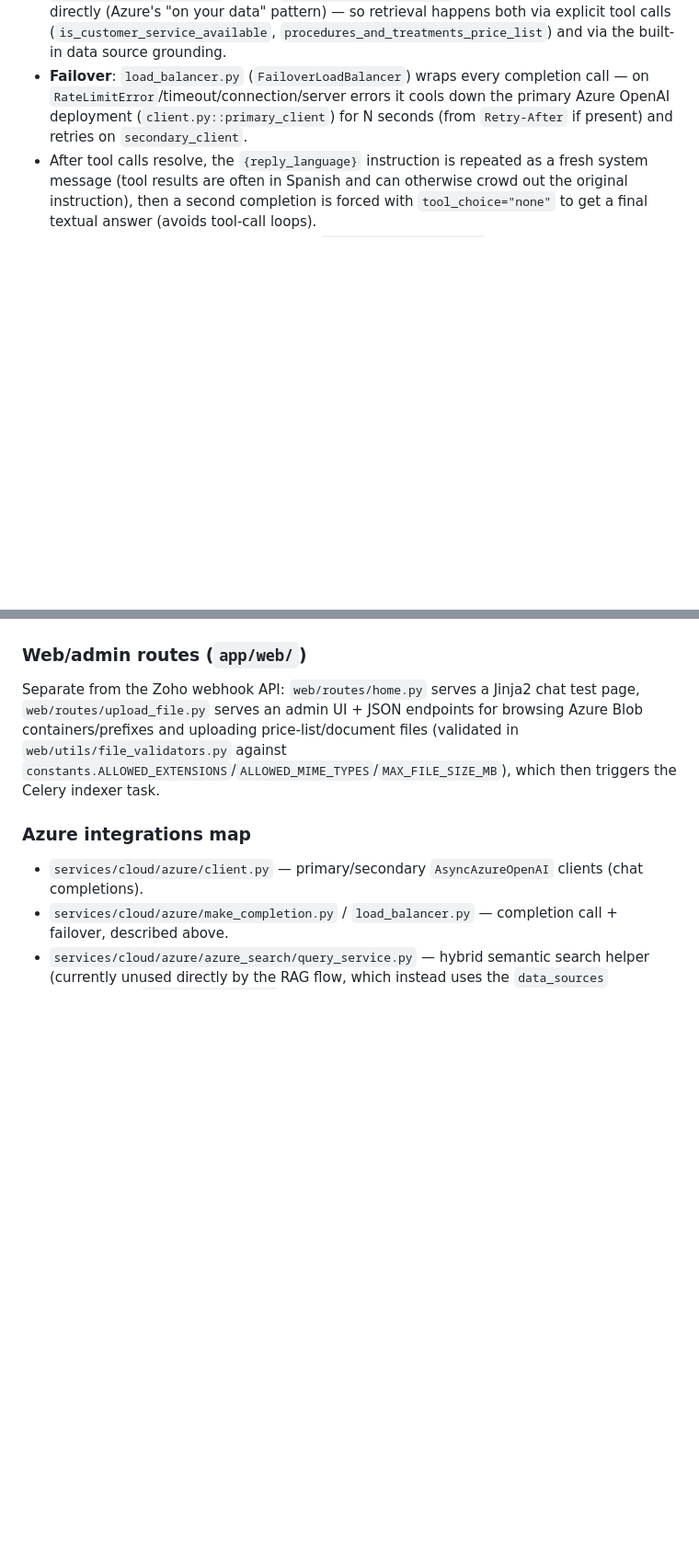
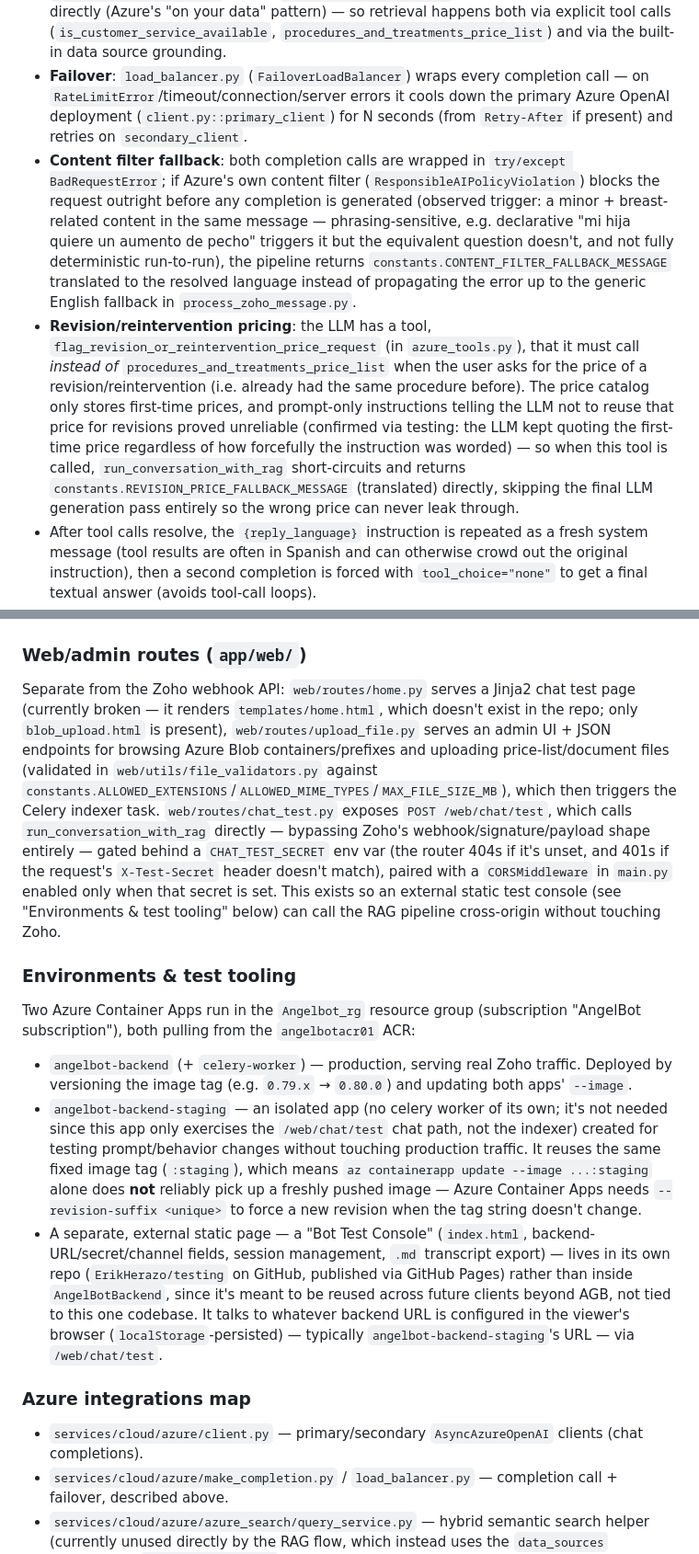
Before and after one commit to ErikHerazo/angelbot, a Markdown page: CLAUDE.md, 2 parts joined by grey strips. Shown at 92% size. Rendered like a GitHub page; blank space fills up the shorter version.

Commit message:
Actualiza CLAUDE.md con las reglas de seguridad/desambiguación y el endpoint de pruebas
Documenta lo agregado en 66b4d5d: fallback del filtro de contenido de
Azure, tool de precios de revisión/reintervención, MINOR_SAFETY_RULE y
DISAMBIGUATION_RULES (y por qué el orden dentro del prompt importa más
que el wording), el endpoint /web/chat/test y el Bot Test Console externo.

Co-Authored-By: Claude Sonnet 5 <noreply@anthropic.com>
Claude-Session: https://claude.ai/code/session_01DJeWt2rR19zGizhzomzBQj

```diff
--- a/CLAUDE.md
+++ b/CLAUDE.md
@@ -56,6 +56,8 @@ Zoho calls are fire-and-forget from Zoho's perspective: the webhook handler retu
 - Picks a system prompt by channel via `get_base_prompt_by_channel` (`website`/`whatsapp`/`instagram`/`flow`, all defined as large prompt strings in `core/constants.py`) and formats it with `{reply_language}` — the prompt's "REGLA DE IDIOMA" tells the LLM to write natively in that already-resolved language, not to infer it itself.
 - Calls `make_completion.py`, which calls Azure OpenAI's chat completions with `tools=azure_tools.tools` and an `extra_body.data_sources` block wiring in Azure AI Search directly (Azure's "on your data" pattern) — so retrieval happens both via explicit tool calls (`is_customer_service_available`, `procedures_and_treatments_price_list`) and via the built-in data source grounding.
 - **Failover**: `load_balancer.py` (`FailoverLoadBalancer`) wraps every completion call — on `RateLimitError`/timeout/connection/server errors it cools down the primary Azure OpenAI deployment (`client.py::primary_client`) for N seconds (from `Retry-After` if present) and retries on `secondary_client`.
+- **Content filter fallback**: both completion calls are wrapped in `try/except BadRequestError`; if Azure's own content filter (`ResponsibleAIPolicyViolation`) blocks the request outright before any completion is generated (observed trigger: a minor + breast-related content in the same message — phrasing-sensitive, e.g. declarative "mi hija quiere un aumento de pecho" triggers it but the equivalent question doesn't, and not fully deterministic run-to-run), the pipeline returns `constants.CONTENT_FILTER_FALLBACK_MESSAGE` translated to the resolved language instead of propagating the error up to the generic English fallback in `process_zoho_message.py`.
+- **Revision/reintervention pricing**: the LLM has a tool, `flag_revision_or_reintervention_price_request` (in `azure_tools.py`), that it must call *instead of* `procedures_and_treatments_price_list` when the user asks for the price of a revision/reintervention (i.e. already had the same procedure before). The price catalog only stores first-time prices, and prompt-only instructions telling the LLM not to reuse that price for revisions proved unreliable (confirmed via testing: the LLM kept quoting the first-time price regardless of how forcefully the instruction was worded) — so when this tool is called, `run_conversation_with_rag` short-circuits and returns `constants.REVISION_PRICE_FALLBACK_MESSAGE` (translated) directly, skipping the final LLM generation pass entirely so the wrong price can never leak through.
 - After tool calls resolve, the `{reply_language}` instruction is repeated as a fresh system message (tool results are often in Spanish and can otherwise crowd out the original instruction), then a second completion is forced with `tool_choice="none"` to get a final textual answer (avoids tool-call loops).
 - The generated answer passes through `enforce_reply_language` as a last check before returning (see below).
 - `constants.CONTINUE_TOKEN` is a special sentinel message (sent when the user clicks a "continue" card in SalesIQ) intercepted by `handle_continue_token.py` *before* hitting the LLM — it returns a fixed, translated message instead of a real completion.
@@ -85,6 +89,13 @@ Redis-backed conversation history, keyed `session:{session_id}`, TTL 15 min (900
 ### Web/admin routes (`app/web/`)
 
-Separate from the Zoho webhook API: `web/routes/home.py` serves a Jinja2 chat test page, `web/routes/upload_file.py` serves an admin UI + JSON endpoints for browsing Azure Blob containers/prefixes and uploading price-list/document files (validated in `web/utils/file_validators.py` against `constants.ALLOWED_EXTENSIONS`/`ALLOWED_MIME_TYPES`/`MAX_FILE_SIZE_MB`), which then triggers the Celery indexer task.
+Separate from the Zoho webhook API: `web/routes/home.py` serves a Jinja2 chat test page (currently broken — it renders `templates/home.html`, which doesn't exist in the repo; only `blob_upload.html` is present), `web/routes/upload_file.py` serves an admin UI + JSON endpoints for browsing Azure Blob containers/prefixes and uploading price-list/document files (validated in `web/utils/file_validators.py` against `constants.ALLOWED_EXTENSIONS`/`ALLOWED_MIME_TYPES`/`MAX_FILE_SIZE_MB`), which then triggers the Celery indexer task. `web/routes/chat_test.py` exposes `POST /web/chat/test`, which calls `run_conversation_with_rag` directly — bypassing Zoho's webhook/signature/payload shape entirely — gated behind a `CHAT_TEST_SECRET` env var (the router 404s if it's unset, and 401s if the request's `X-Test-Secret` header doesn't match), paired with a `CORSMiddleware` in `main.py` enabled only when that secret is set. This exists so an external static test console (see "Environments & test tooling" below) can call the RAG pipeline cross-origin without touching Zoho.
+
+### Environments & test tooling
+
+Two Azure Container Apps run in the `Angelbot_rg` resource group (subscription "AngelBot subscription"), both pulling from the `angelbotacr01` ACR:
+- `angelbot-backend` (+ `celery-worker`) — production, serving real Zoho traffic. Deployed by versioning the image tag (e.g. `0.79.x` → `0.80.0`) and updating both apps' `--image`.
+- `angelbot-backend-staging` — an isolated app (no celery worker of its own; it's not needed since this app only exercises the `/web/chat/test` chat path, not the indexer) created for testing prompt/behavior changes without touching production traffic. It reuses the same fixed image tag (`:staging`), which means `az containerapp update --image ...:staging` alone does **not** reliably pick up a freshly pushed image — Azure Container Apps needs `--revision-suffix <unique>` to force a new revision when the tag string doesn't change.
+- A separate, external static page — a "Bot Test Console" (`index.html`, backend-URL/secret/channel fields, session management, `.md` transcript export) — lives in its own repo (`ErikHerazo/testing` on GitHub, published via GitHub Pages) rather than inside `AngelBotBackend`, since it's meant to be reused across future clients beyond AGB, not tied to this one codebase. It talks to whatever backend URL is configured in the viewer's browser (`localStorage`-persisted) — typically `angelbot-backend-staging`'s URL — via `/web/chat/test`.
 
 ### Azure integrations map
 
```
Also changed, not shown: other parts of CLAUDE.md (+3 -1 lines).
